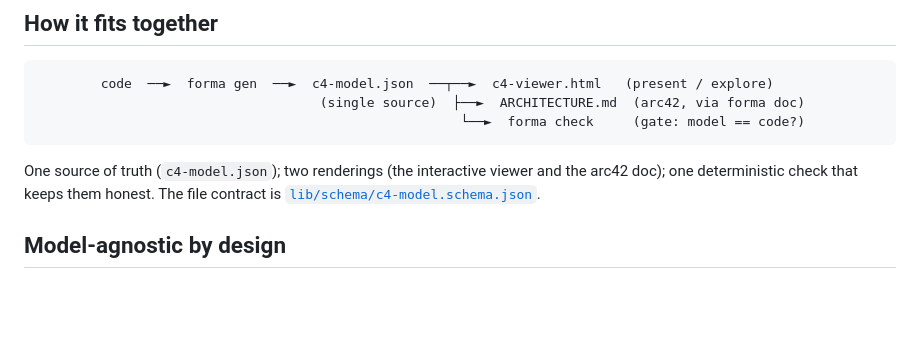
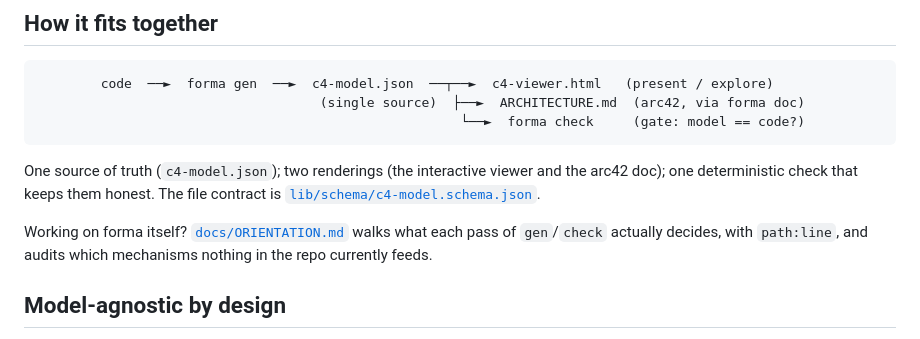
Before and after one commit to LucaDominici/forma, a Markdown page: README.md, the part around the change. Drawn GitHub-style; blank space fills up the shorter version.

```diff
--- a/README.md
+++ b/README.md
@@ -78,6 +78,10 @@ One source of truth (`c4-model.json`); two renderings (the interactive viewer an
 one deterministic check that keeps them honest. The file contract is
 [`lib/schema/c4-model.schema.json`](lib/schema/c4-model.schema.json).
 
+Working on forma itself? [`docs/ORIENTATION.md`](docs/ORIENTATION.md) walks what each pass of
+`gen`/`check` actually decides, with `path:line`, and audits which mechanisms nothing in the repo
+currently feeds.
+
 ## Model-agnostic by design
 
 The engine is plain Node — no LLM required. Structure is auto-walked, relationships are derived from
```
Also changed, not shown: docs/ORIENTATION.md (added, +482 -0 lines).
